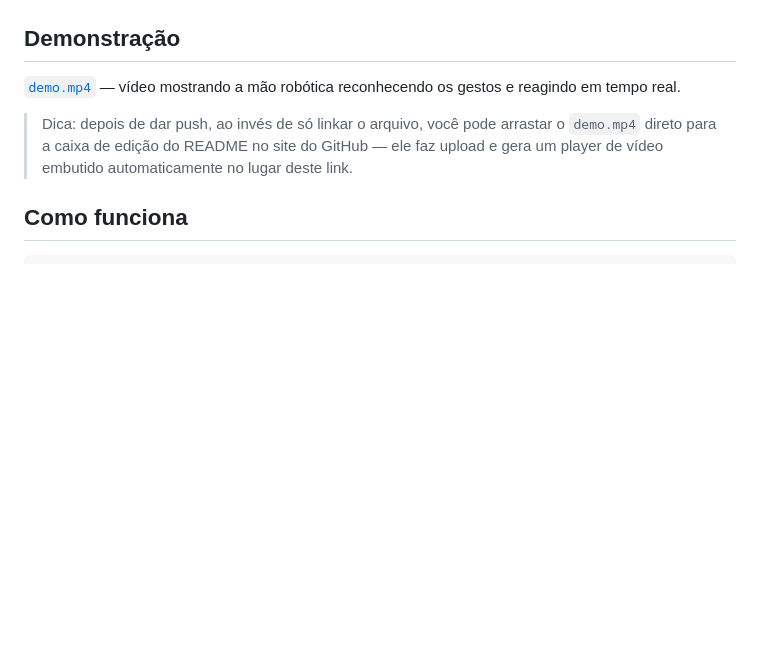
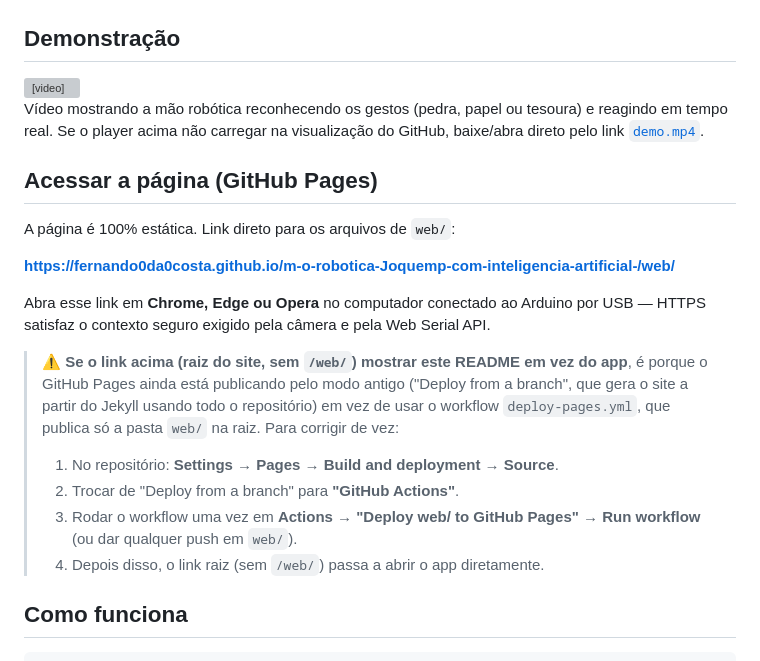
Before and after one commit to fernando0da0costa/m-o-robotica-Joquemp-com-inteligencia-artificial-, a Markdown page: README.md, the part around the change. Drawn GitHub-style; blank space fills up the shorter version; grey boxes are pictures that could not be loaded.

```diff
--- a/README.md
+++ b/README.md
@@ -8,13 +8,37 @@ o Arduino é feita via **Web Serial API** (USB).
 
 ## Demonstração
 
-[`demo.mp4`](./demo.mp4) — vídeo mostrando a mão robótica reconhecendo os
-gestos e reagindo em tempo real.
+<video src="./demo.mp4" controls width="600">
+  Seu navegador não suporta vídeo embutido — baixe em
+  <a href="./demo.mp4">demo.mp4</a>.
+</video>
 
-> Dica: depois de dar push, ao invés de só linkar o arquivo, você pode
-> arrastar o `demo.mp4` direto para a caixa de edição do README no site do
-> GitHub — ele faz upload e gera um player de vídeo embutido automaticamente
-> no lugar deste link.
+Vídeo mostrando a mão robótica reconhecendo os gestos (pedra, papel ou
+tesoura) e reagindo em tempo real. Se o player acima não carregar na
+visualização do GitHub, baixe/abra direto pelo link
+[`demo.mp4`](./demo.mp4).
+
+## Acessar a página (GitHub Pages)
+
+A página é 100% estática. Link direto para os arquivos de `web/`:
+
+**https://fernando0da0costa.github.io/m-o-robotica-Joquemp-com-inteligencia-artificial-/web/**
+
+Abra esse link em **Chrome, Edge ou Opera** no computador conectado ao
+Arduino por USB — HTTPS satisfaz o contexto seguro exigido pela câmera e
+pela Web Serial API.
+
+> ⚠️ **Se o link acima (raiz do site, sem `/web/`) mostrar este README em vez
+> do app**, é porque o GitHub Pages ainda está publicando pelo modo antigo
+> ("Deploy from a branch", que gera o site a partir do Jekyll usando todo o
+> repositório) em vez de usar o workflow `deploy-pages.yml`, que publica só
+> a pasta `web/` na raiz. Para corrigir de vez:
+> 1. No repositório: **Settings → Pages → Build and deployment → Source**.
+> 2. Trocar de "Deploy from a branch" para **"GitHub Actions"**.
+> 3. Rodar o workflow uma vez em **Actions → "Deploy web/ to GitHub Pages" →
+>    Run workflow** (ou dar qualquer push em `web/`).
+> 4. Depois disso, o link raiz (sem `/web/`) passa a abrir o app
+>    diretamente.
 
 ## Como funciona
 
```
